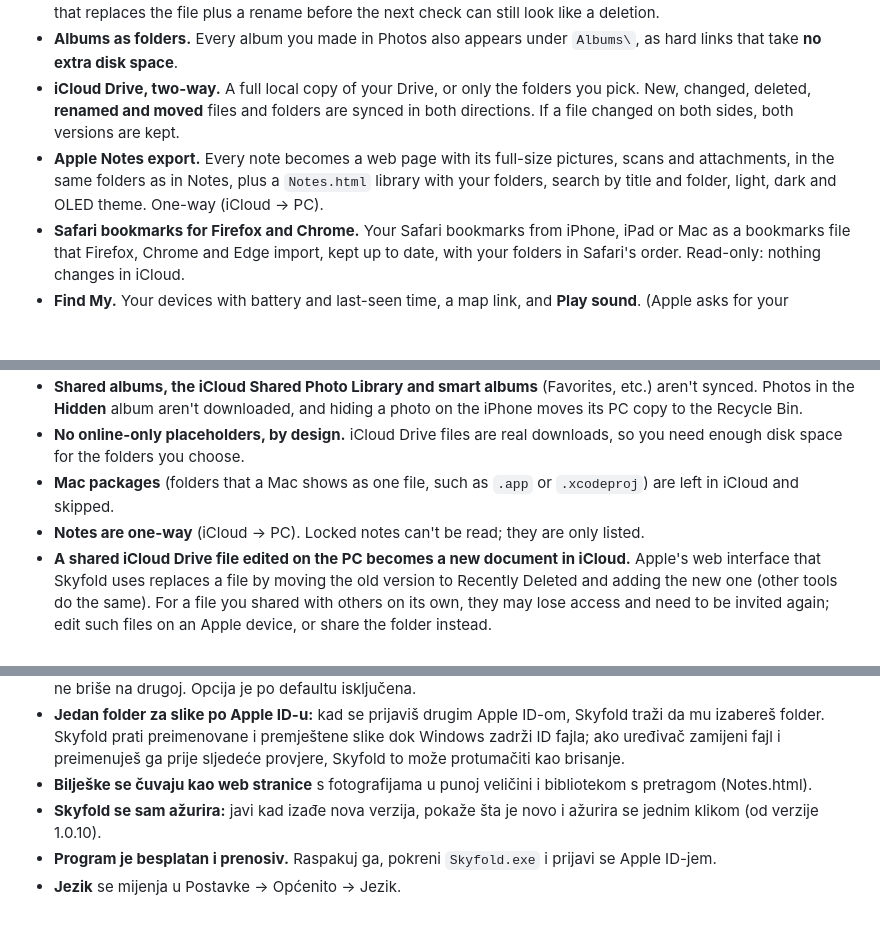
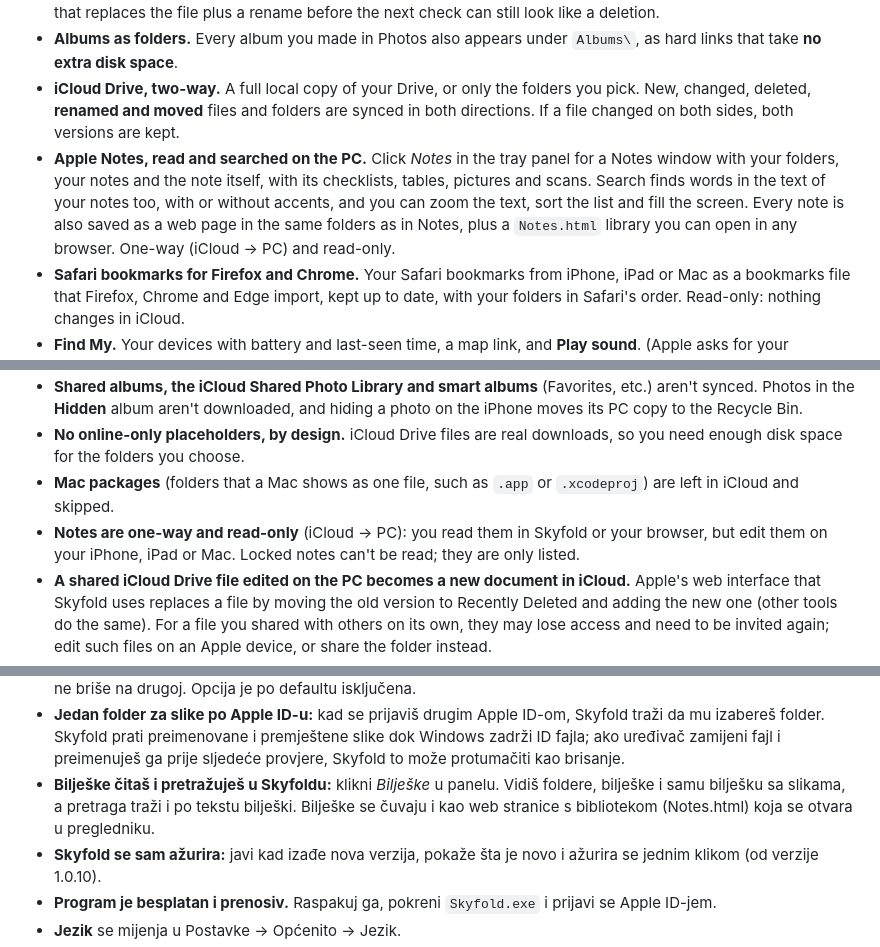
Before and after one commit to zoranmod/skyfold, a Markdown page: README.md, 3 parts joined by grey strips. GitHub-like rendering; folded sections open; blank space fills up the shorter version.

```diff
--- a/README.md
+++ b/README.md
@@ -32,7 +32,7 @@
 - **One photos folder per Apple ID.** If you sign in with another Apple ID, Skyfold asks you to choose a photos folder for it; a folder that belongs to another Apple ID isn't synced. Downloaded photos sync deletions both ways; photos you send are one-way. Skyfold follows renamed and moved photos by their Windows file id; an editor that replaces the file plus a rename before the next check can still look like a deletion.
 - **Albums as folders.** Every album you made in Photos also appears under `Albums\`, as hard links that take **no extra disk space**.
 - **iCloud Drive, two-way.** A full local copy of your Drive, or only the folders you pick. New, changed, deleted, **renamed and moved** files and folders are synced in both directions. If a file changed on both sides, both versions are kept.
-- **Apple Notes export.** Every note becomes a web page with its full-size pictures, scans and attachments, in the same folders as in Notes, plus a `Notes.html` library with your folders, search by title and folder, light, dark and OLED theme. One-way (iCloud → PC).
+- **Apple Notes, read and searched on the PC.** Click *Notes* in the tray panel for a Notes window with your folders, your notes and the note itself, with its checklists, tables, pictures and scans. Search finds words in the text of your notes too, with or without accents, and you can zoom the text, sort the list and fill the screen. Every note is also saved as a web page in the same folders as in Notes, plus a `Notes.html` library you can open in any browser. One-way (iCloud → PC) and read-only.
 - **Safari bookmarks for Firefox and Chrome.** Your Safari bookmarks from iPhone, iPad or Mac as a bookmarks file that Firefox, Chrome and Edge import, kept up to date, with your folders in Safari's order. Read-only: nothing changes in iCloud.
 - **Find My.** Your devices with battery and last-seen time, a map link, and **Play sound**. (Apple asks for your password again after each PC restart before it shows them.)
 - **iCloud storage** at a glance in the tray panel.
@@ -150,7 +153,7 @@ To uninstall, first turn off *Start with Windows* and *Safari bookmarks* in Sett
 - **Shared albums, the iCloud Shared Photo Library and smart albums** (Favorites, etc.) aren't synced. Photos in the **Hidden** album aren't downloaded, and hiding a photo on the iPhone moves its PC copy to the Recycle Bin.
 - **No online-only placeholders, by design.** iCloud Drive files are real downloads, so you need enough disk space for the folders you choose.
 - **Mac packages** (folders that a Mac shows as one file, such as `.app` or `.xcodeproj`) are left in iCloud and skipped.
-- **Notes are one-way** (iCloud → PC). Locked notes can't be read; they are only listed.
+- **Notes are one-way and read-only** (iCloud → PC): you read them in Skyfold or your browser, but edit them on your iPhone, iPad or Mac. Locked notes can't be read; they are only listed.
 - **A shared iCloud Drive file edited on the PC becomes a new document in iCloud.** Apple's web interface that Skyfold uses replaces a file by moving the old version to Recently Deleted and adding the new one (other tools do the same). For a file you shared with others on its own, they may lose access and need to be invited again; edit such files on an Apple device, or share the folder instead.
 - **Safari bookmarks are one-way** (Safari → a file your browser imports). Bookmarks made in Firefox or Chrome don't go back to Safari.
 - **Advanced Data Protection:** Skyfold needs *Access iCloud Data on the Web* to be on. Without it, Apple doesn't let Skyfold read your data.
@@ -237,7 +240,7 @@ Skyfold is not affiliated with, endorsed by or sponsored by Apple Inc. Apple, iC
 - **Safari oznake za Firefox i Chrome:** Postavke → Oznake. Skyfold drži ažuran fajl `Safari Bookmarks.html` koji uvezeš u Firefox (Ctrl+Shift+O → Uvoz i rezervna kopija → Uvezi oznake iz HTML-a) ili Chrome. Samo čita iz iClouda; jednosmjerno.
 - **Slanje slika s računara (po želji):** Postavke → Fotografije → *Šalji u iCloud slike i videe koje dodam u ovaj folder*. Slike i videi koje ubaciš u folder sa slikama šalju se u iCloud Photos i pojave se na telefonu, uključujući one koji su već u folderu kad je uključiš. Slanje je jednosmjerno: fajl ostaje običan fajl na računaru, a brisanje na jednoj strani ne briše na drugoj. Opcija je po defaultu isključena.
 - **Jedan folder za slike po Apple ID-u:** kad se prijaviš drugim Apple ID-om, Skyfold traži da mu izabereš folder. Skyfold prati preimenovane i premještene slike dok Windows zadrži ID fajla; ako uređivač zamijeni fajl i preimenuješ ga prije sljedeće provjere, Skyfold to može protumačiti kao brisanje.
-- **Bilješke se čuvaju kao web stranice** s fotografijama u punoj veličini i bibliotekom s pretragom (Notes.html).
+- **Bilješke čitaš i pretražuješ u Skyfoldu:** klikni *Bilješke* u panelu. Vidiš foldere, bilješke i samu bilješku sa slikama, a pretraga traži i po tekstu bilješki. Bilješke se čuvaju i kao web stranice s bibliotekom (Notes.html) koja se otvara u pregledniku.
 - **Skyfold se sam ažurira:** javi kad izađe nova verzija, pokaže šta je novo i ažurira se jednim klikom (od verzije 1.0.10).
 - **Program je besplatan i prenosiv.** Raspakuj ga, pokreni `Skyfold.exe` i prijavi se Apple ID-jem.
 - **Jezik** se mijenja u Postavke → Općenito → Jezik.
```
Also changed, not shown: other parts of README.md (+5 -2 lines), CHANGELOG.md (+1 -1 lines), docs/screenshots/notes-window.png (added), 3 other files.
